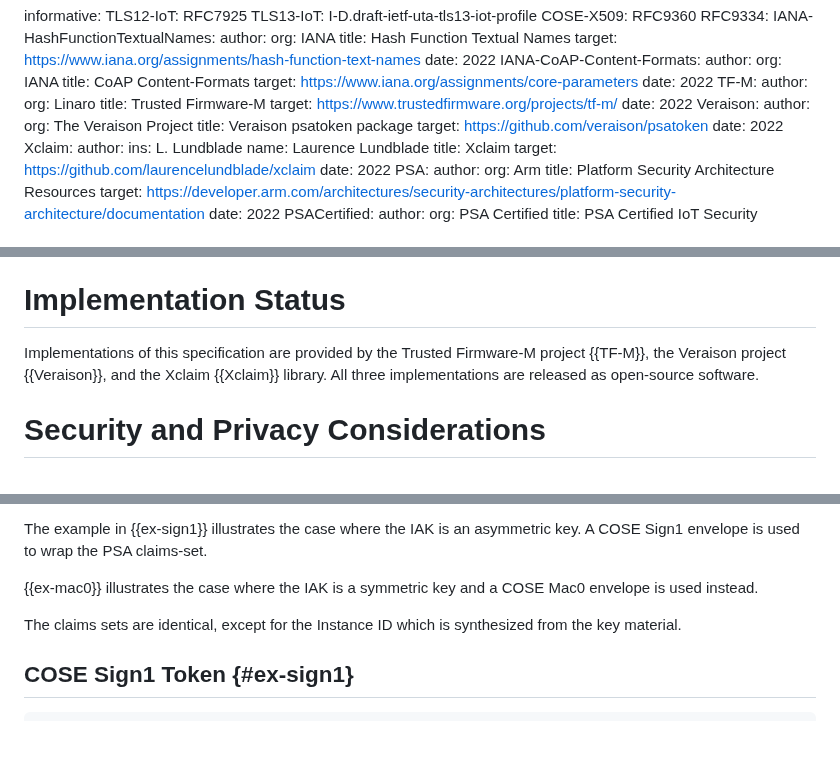
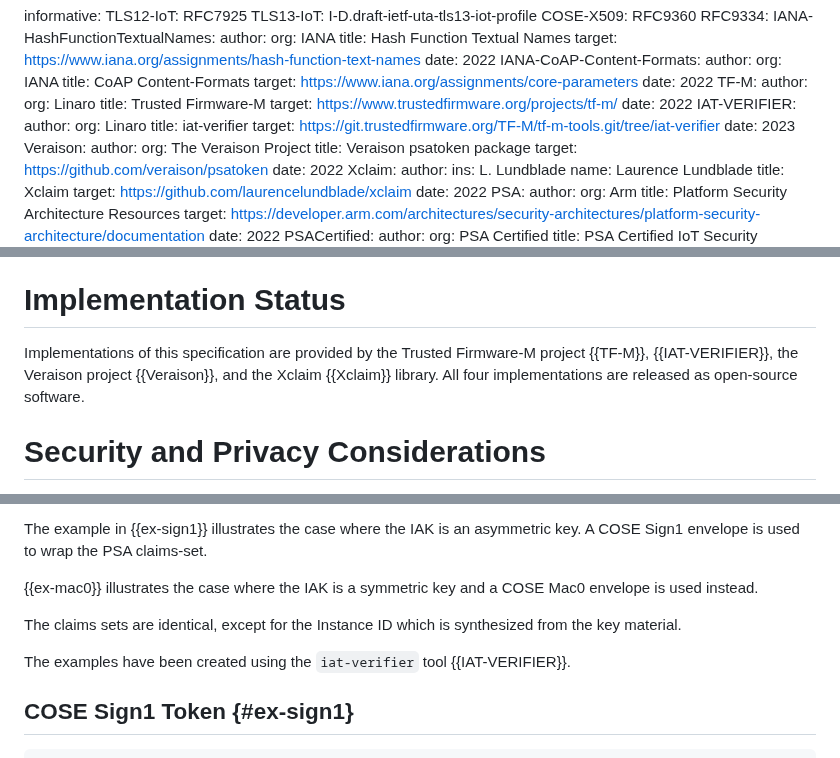
Before and after one commit to thomas-fossati/draft-psa-token, a Markdown page: draft-tschofenig-rats-psa-token.md, 3 parts joined by grey strips. Drawn GitHub-style; blank space fills up the shorter version.

Commit message:
say how examples were produced
Fix #121

Signed-off-by: Thomas Fossati <thomas.fossati@linaro.org>

```diff
--- a/draft-tschofenig-rats-psa-token.md
+++ b/draft-tschofenig-rats-psa-token.md
@@ -115,6 +115,12 @@ informative:
     title: Trusted Firmware-M
     target: https://www.trustedfirmware.org/projects/tf-m/
     date: 2022
+  IAT-VERIFIER:
+    author:
+      org: Linaro
+    title: iat-verifier
+    target: https://git.trustedfirmware.org/TF-M/tf-m-tools.git/tree/iat-verifier
+    date: 2023
   Veraison:
     author:
       org: The Veraison Project
@@ -731,8 +737,8 @@ endpoints (especially network buffers).
 # Implementation Status
 
 Implementations of this specification are provided by the Trusted
-Firmware-M project {{TF-M}}, the Veraison project {{Veraison}}, and the Xclaim
-{{Xclaim}} library.  All three implementations are released as open-source software.
+Firmware-M project {{TF-M}}, {{IAT-VERIFIER}}, the Veraison project {{Veraison}}, and the Xclaim
+{{Xclaim}} library.  All four implementations are released as open-source software.
 
 # Security and Privacy Considerations
 
@@ -959,6 +965,8 @@ The example in {{ex-sign1}} illustrates the case where the IAK is an asymmetric
 
 The claims sets are identical, except for the Instance ID which is synthesized from the key material.
 
+The examples have been created using the `iat-verifier` tool {{IAT-VERIFIER}}.
+
 ## COSE Sign1 Token {#ex-sign1}
 
 ~~~
```
